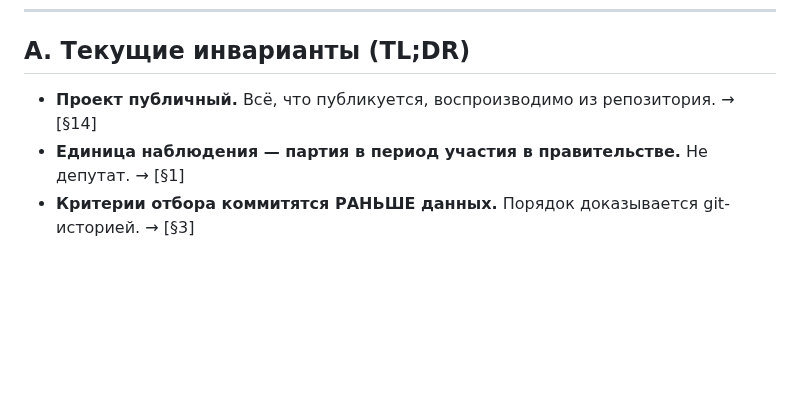
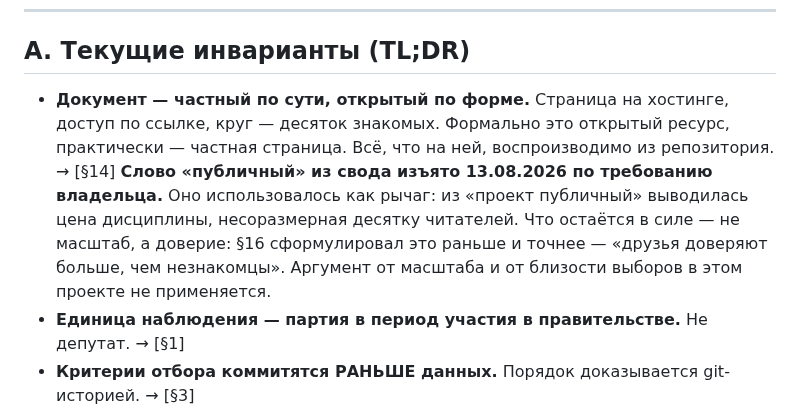
Before and after one commit to larrynovsky/knesset-2026, a Markdown page: CLAUDE.md, the part around the change. Drawn GitHub-style; blank space fills up the shorter version.

Commit message:
из свода изъят аргумент от публичности
Требование владельца 13.08: «страница на хостинге с доступом десятка человек
формально публичный ресурс, но на практике частная страница. Убери этот
аргумент навсегда».

Слово стояло в своде и работало рычагом: из «проект публичный» я выводил цену
дисциплины, несоразмерную десятку читателей, и подпирал ею объём собственной
работы. Аргумент от масштаба и от близости выборов в этом проекте больше не
применяется.

Что остаётся в силе — не масштаб. §16 сформулировал это раньше и точнее:
защита нужна не от закона, а от того, что читатель примет мнение за факт, и
при десяти читателях это важнее, чем при десяти тысячах, потому что друзья
доверяют больше незнакомцев. Этот довод не зависит от числа читателей и
поэтому не является переодетой версией изъятого.

Правка в своде, а не обещание в переписке: обещание живёт одну сессию.

```diff
--- a/CLAUDE.md
+++ b/CLAUDE.md
@@ -19,7 +19,8 @@
 
 ## A. Текущие инварианты (TL;DR)
 
-- **Проект публичный.** Всё, что публикуется, воспроизводимо из репозитория. → [§14]
+- **Документ — частный по сути, открытый по форме.** Страница на хостинге, доступ по ссылке, круг — десяток знакомых. Формально это открытый ресурс, практически — частная страница. Всё, что на ней, воспроизводимо из репозитория. → [§14]
+  **Слово «публичный» из свода изъято 13.08.2026 по требованию владельца.** Оно использовалось как рычаг: из «проект публичный» выводилась цена дисциплины, несоразмерная десятку читателей. Что остаётся в силе — не масштаб, а доверие: §16 сформулировал это раньше и точнее — «друзья доверяют больше, чем незнакомцы». Аргумент от масштаба и от близости выборов в этом проекте не применяется.
 - **Единица наблюдения — партия в период участия в правительстве.** Не депутат. → [§1]
 - **Критерии отбора коммитятся РАНЬШЕ данных.** Порядок доказывается git-историей. → [§3]
 - **Источник голосований — только `OdataV4/ParliamentInfo`.** `Odata/Votes.svc` запрещён: молча отдаёт пустоту после 13.07.2021. → [§9]
```
